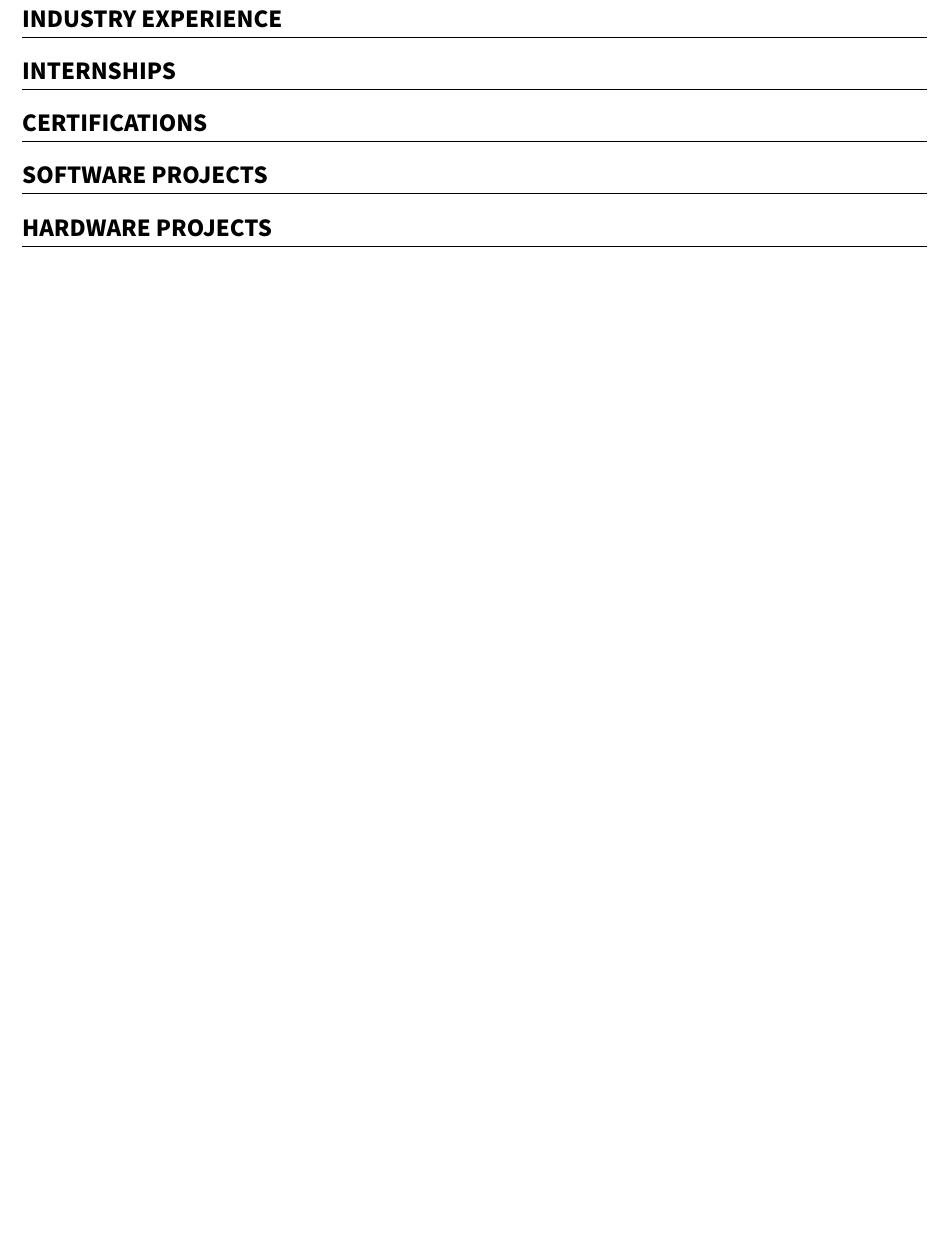
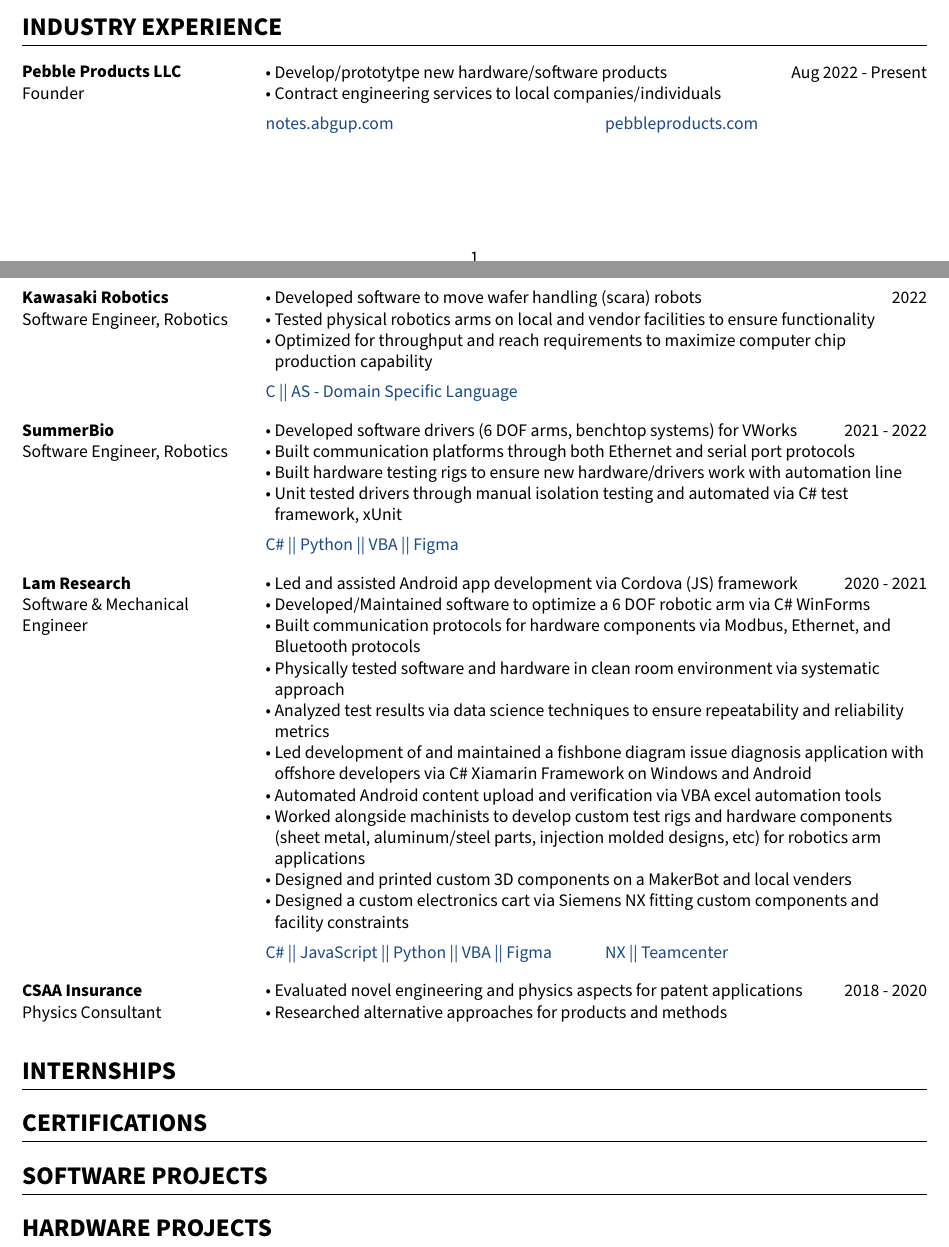
Before and after one commit to ab12gu/personal-resume, a LaTeX document (document.tex, which reads content/experience.tex): part of page 2 of 2 before the commit and two parts of pages 1 and 2 of 2 after it, the two joined at a grey line, cut so that both start at the same text, the shorter picture padded with empty space. Compiled offline with XeLaTeX; a missing font is replaced by an installed copy or a similar font.

Commit message:
Add experience - refactored w/ copilot
Co-authored-by: Copilot <copilot@github.com>

```diff
--- a/content/experience.tex
+++ b/content/experience.tex
@@ -1 +1,121 @@
 \section*{INDUSTRY EXPERIENCE}
+
+\begin{expcol}
+    \begin{leftcolumn}
+        {\bfseries Pebble Products LLC } \\
+        Founder
+    \end{leftcolumn}
+
+    \begin{rightcolumn}
+        \begin{itemize}
+            \item Develop/prototytpe new hardware/software products
+            \hfill Aug 2022 - Present
+            \item Contract engineering services to local companies/individuals
+        \end{itemize}
+    \end{rightcolumn}
+\end{expcol}
+
+\begin{skillcol}
+    \begin{rightcolumn}
+        notes.abgup.com
+    \end{rightcolumn}
+    \begin{column}
+        pebbleproducts.com
+    \end{column}
+\end{skillcol}
+
+\pagebreak
+
+\begin{expcol}
+    \begin{leftcolumn}
+        {\bfseries Kawasaki Robotics } \\
+        Software Engineer, Robotics
+    \end{leftcolumn}
+
+    \begin{rightcolumn}
+        \begin{itemize}
+            \item Developed software to move wafer handling (scara) robots
+            \hfill 2022
+            \item Tested physical robotics arms on local and vendor facilities to ensure functionality
+            \item Optimized for throughput and reach requirements to maximize computer chip production capability
+        \end{itemize}
+    \end{rightcolumn}
+\end{expcol}
+
+\begin{skillcol}
+    \begin{rightcolumn}
+        C || AS - Domain Specific Language
+    \end{rightcolumn}
+\end{skillcol}
+
+\begin{expcol}
+    \begin{leftcolumn}
+        {\bfseries SummerBio } \\
+        Software Engineer, Robotics
+    \end{leftcolumn}
+
+    \begin{rightcolumn}
+        \begin{itemize}
+            \item Developed software drivers (6 DOF arms, benchtop systems) for VWorks
+            \hfill 2021 - 2022
+            \item Built communication platforms through both Ethernet and serial port protocols
+            \item Built hardware testing rigs to ensure new hardware/drivers work with automation line
+            \item Unit tested drivers through manual isolation testing and automated via C\# test framework, xUnit
+        \end{itemize}
+    \end{rightcolumn}
+\end{expcol}
+
+\begin{skillcol}
+    \begin{rightcolumn}
+        C\# || Python || VBA || Figma
+    \end{rightcolumn}
+\end{skillcol}
+
+
+
+\begin{expcol}
+    \begin{leftcolumn}
+        {\bfseries Lam Research } \\
+        Software \& Mechanical Engineer
+    \end{leftcolumn}
+
+    \begin{rightcolumn}
+        \begin{itemize}
+            \item Led and assisted Android app development via Cordova (JS) framework
+            \hfill 2020 - 2021
+            \item Developed/Maintained software to optimize a 6 DOF robotic arm via C\# WinForms
+            \item Built communication protocols for hardware components via Modbus, Ethernet, and Bluetooth protocols
+            \item Physically tested software and hardware in clean room environment via systematic approach
+            \item Analyzed test results via data science techniques to ensure repeatability and reliability metrics
+            \item Led development of and maintained a fishbone diagram issue diagnosis application with offshore developers via C\# Xiamarin Framework on Windows and Android
+            \item Automated Android content upload and verification via VBA excel automation tools
+            \item Worked alongside machinists to develop custom test rigs and hardware components (sheet metal, aluminum/steel parts, injection molded designs, etc) for robotics arm applications
+            \item Designed and printed custom 3D components on a MakerBot and local venders
+            \item Designed a custom electronics cart via Siemens NX fitting custom components and facility constraints
+        \end{itemize}
+    \end{rightcolumn}
+\end{expcol}
+
+\begin{skillcol}
+    \begin{rightcolumn}
+        C\# || JavaScript || Python || VBA || Figma
+    \end{rightcolumn}
+    \begin{column}
+        NX || Teamcenter
+    \end{column}
+\end{skillcol}
+
+\begin{expcol}
+    \begin{leftcolumn}
+        {\bfseries CSAA Insurance } \\
+        Physics Consultant
+    \end{leftcolumn}
+
+    \begin{rightcolumn}
+        \begin{itemize}
+            \item Evaluated novel engineering and physics aspects for patent applications
+            \hfill 2018 - 2020
+            \item Researched alternative approaches for products and methods
+        \end{itemize}
+    \end{rightcolumn}
+\end{expcol}
```
